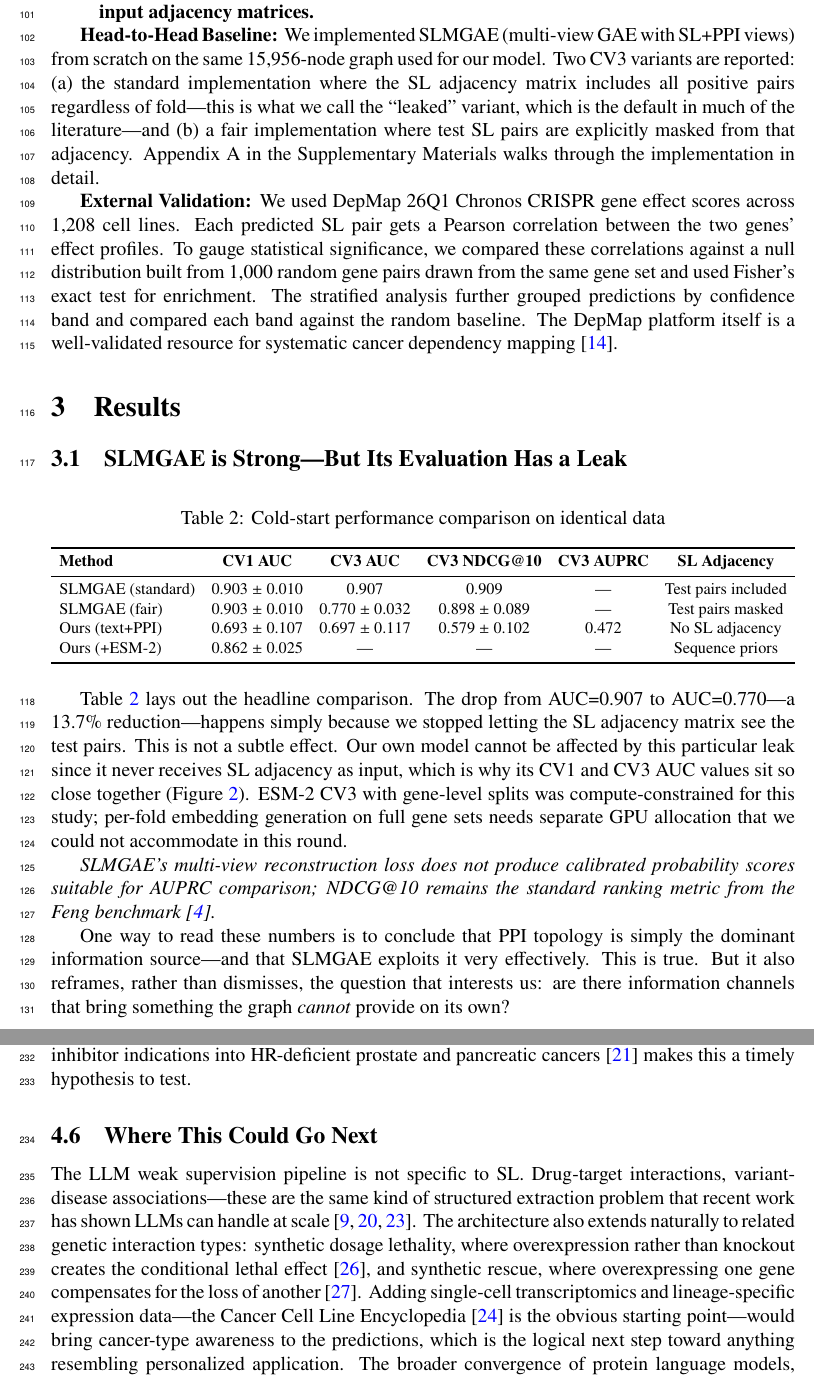
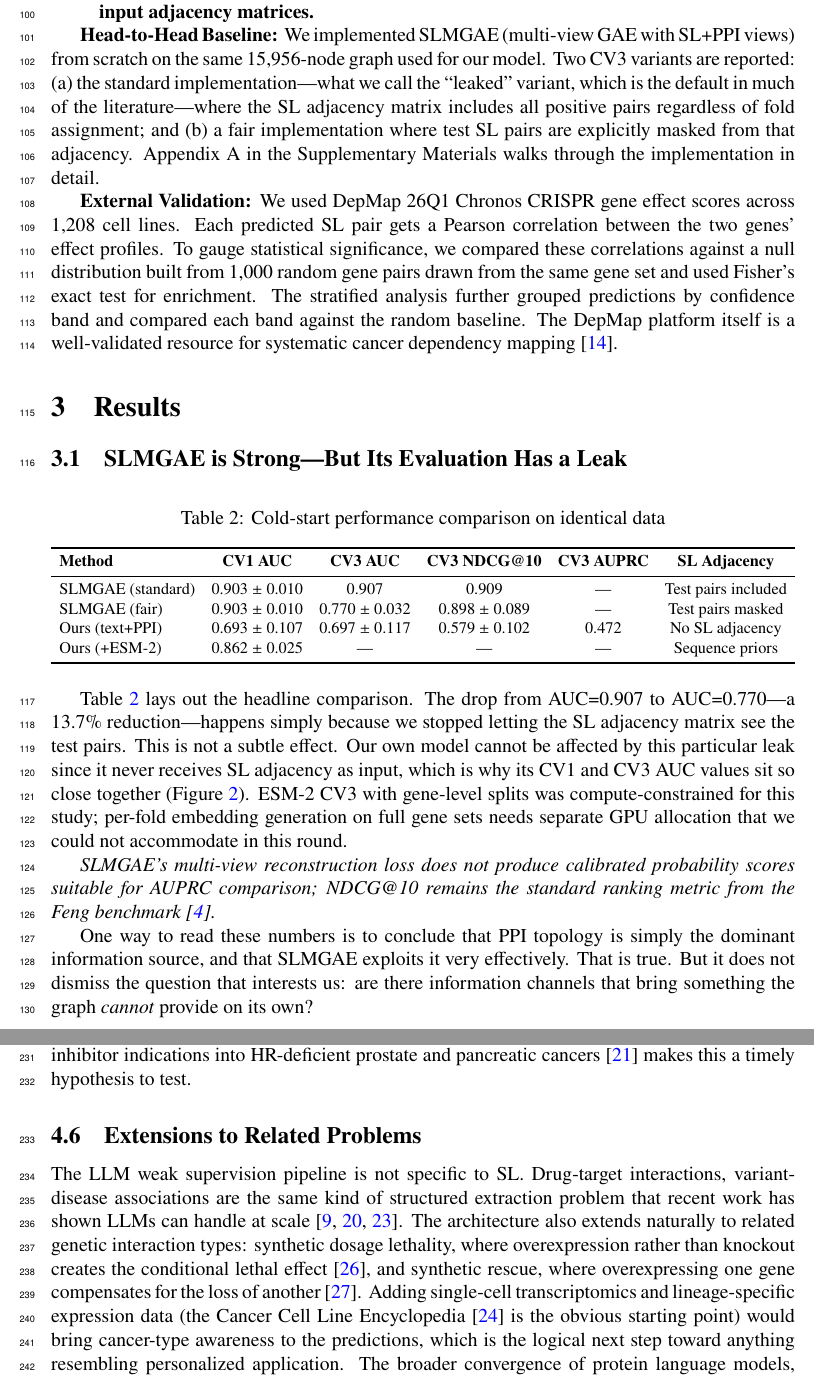
Before and after one commit to tjogzt/LLM4SL, a LaTeX document (latex/main.tex): two parts of pages 4 and 8 of 14, joined at a grey line, cut so that both start at the same text. Compiled offline with pdfLaTeX.

Commit message:
De-AI: reduce em dashes, fix wording, rename section

```diff
--- a/latex/main.tex
+++ b/latex/main.tex
@@ -119,7 +119,7 @@ ESM-2 embeddings \cite{lin2023} give us sequence-level features that are complet
     \item \textbf{CV3} (gene-level cold-start): Genes divided into 5 folds; test pairs must have both genes in the held-out fold. \textbf{Critically, for all baseline methods, test SL pairs are masked from input adjacency matrices.}
 \end{itemize}
 
-\textbf{Head-to-Head Baseline:} We implemented SLMGAE (multi-view GAE with SL+PPI views) from scratch on the same 15,956-node graph used for our model. Two CV3 variants are reported: (a) the standard implementation where the SL adjacency matrix includes all positive pairs regardless of fold---this is what we call the ``leaked'' variant, which is the default in much of the literature---and (b) a fair implementation where test SL pairs are explicitly masked from that adjacency. Appendix A in the Supplementary Materials walks through the implementation in detail.
+\textbf{Head-to-Head Baseline:} We implemented SLMGAE (multi-view GAE with SL+PPI views) from scratch on the same 15,956-node graph used for our model. Two CV3 variants are reported: (a) the standard implementation---what we call the ``leaked'' variant, which is the default in much of the literature---where the SL adjacency matrix includes all positive pairs regardless of fold assignment; and (b) a fair implementation where test SL pairs are explicitly masked from that adjacency. Appendix A in the Supplementary Materials walks through the implementation in detail.
 
 \textbf{External Validation:} We used DepMap 26Q1 Chronos CRISPR gene effect scores across 1,208 cell lines. Each predicted SL pair gets a Pearson correlation between the two genes' effect profiles. To gauge statistical significance, we compared these correlations against a null distribution built from 1,000 random gene pairs drawn from the same gene set and used Fisher's exact test for enrichment. The stratified analysis further grouped predictions by confidence band and compared each band against the random baseline. The DepMap platform itself is a well-validated resource for systematic cancer dependency mapping \cite{arafeh2024}.
 
@@ -150,7 +150,7 @@ Table~\ref{tab:head2head} lays out the headline comparison. The drop from AUC=0.
 
 \textit{SLMGAE's multi-view reconstruction loss does not produce calibrated probability scores suitable for AUPRC comparison; NDCG@10 remains the standard ranking metric from the Feng benchmark \cite{feng2024}.}
 
-One way to read these numbers is to conclude that PPI topology is simply the dominant information source---and that SLMGAE exploits it very effectively. This is true. But it also reframes, rather than dismisses, the question that interests us: are there information channels that bring something the graph \textit{cannot} provide on its own?
+One way to read these numbers is to conclude that PPI topology is simply the dominant information source, and that SLMGAE exploits it very effectively. That is true. But it does not dismiss the question that interests us: are there information channels that bring something the graph \textit{cannot} provide on its own?
 
 \subsection{How Much Does Each Channel Actually Contribute?}
 
@@ -265,9 +265,9 @@ SL adjacency leakage is not a SLMGAE-specific bug. It is a protocol-level issue:
 
 PPM1D amplification turns up in roughly 10--15\% of ovarian and breast cancers and is linked to platinum resistance. The fact that our model's predicted SL relationship with TP53 holds up in ovarian cancer specifically ($r$=$-$0.61, Table~\ref{tab:lineage}) hints at a concrete therapeutic angle: inhibiting PPM1D in TP53-wildtype tumors that have stopped responding to platinum. WIP1 inhibitors like GSK2830371 (IC$_{50}$=6~nM) have shown tumor growth suppression in preclinical lymphoma models \cite{gilmartin2014}, and the recent crystal structure of the PPM1D catalytic domain opens the door to structure-based screening of millions of compounds \cite{kumar2025}. For PALB2-XRCC2, the logic is more straightforward: PALB2-mutant ovarian tumors have HR deficiency and should, in principle, be just as susceptible to PARP inhibitors as BRCA-mutant ones. The recent expansion of PARP inhibitor indications into HR-deficient prostate and pancreatic cancers \cite{mateo2020} makes this a timely hypothesis to test.
 
-\subsection{Where This Could Go Next}
+\subsection{Extensions to Related Problems}
 
-The LLM weak supervision pipeline is not specific to SL. Drug-target interactions, variant-disease associations---these are the same kind of structured extraction problem that recent work has shown LLMs can handle at scale \cite{wang2024,seekpcmdb2025,karma2025}. The architecture also extends naturally to related genetic interaction types: synthetic dosage lethality, where overexpression rather than knockout creates the conditional lethal effect \cite{megchelenbrink2015}, and synthetic rescue, where overexpressing one gene compensates for the loss of another \cite{vanleeuwen2020}. Adding single-cell transcriptomics and lineage-specific expression data---the Cancer Cell Line Encyclopedia \cite{barretina2012} is the obvious starting point---would bring cancer-type awareness to the predictions, which is the logical next step toward anything resembling personalized application. The broader convergence of protein language models, graph-based learning, and LLM-driven text mining is not slowing down \cite{theodoris2023}, and the pipeline we have built here should transfer to other domains with minimal re-engineering.
+The LLM weak supervision pipeline is not specific to SL. Drug-target interactions, variant-disease associations are the same kind of structured extraction problem that recent work has shown LLMs can handle at scale \cite{wang2024,seekpcmdb2025,karma2025}. The architecture also extends naturally to related genetic interaction types: synthetic dosage lethality, where overexpression rather than knockout creates the conditional lethal effect \cite{megchelenbrink2015}, and synthetic rescue, where overexpressing one gene compensates for the loss of another \cite{vanleeuwen2020}. Adding single-cell transcriptomics and lineage-specific expression data (the Cancer Cell Line Encyclopedia \cite{barretina2012} is the obvious starting point) would bring cancer-type awareness to the predictions, which is the logical next step toward anything resembling personalized application. The broader convergence of protein language models, graph-based learning, and LLM-driven text mining is not slowing down \cite{theodoris2023}, and the pipeline we have built here should transfer to other domains with minimal re-engineering.
 
 \subsection{Limitations}
 
```
Also changed, not shown: paper/main.pdf, latex/main.tex (8 more changed lines).
